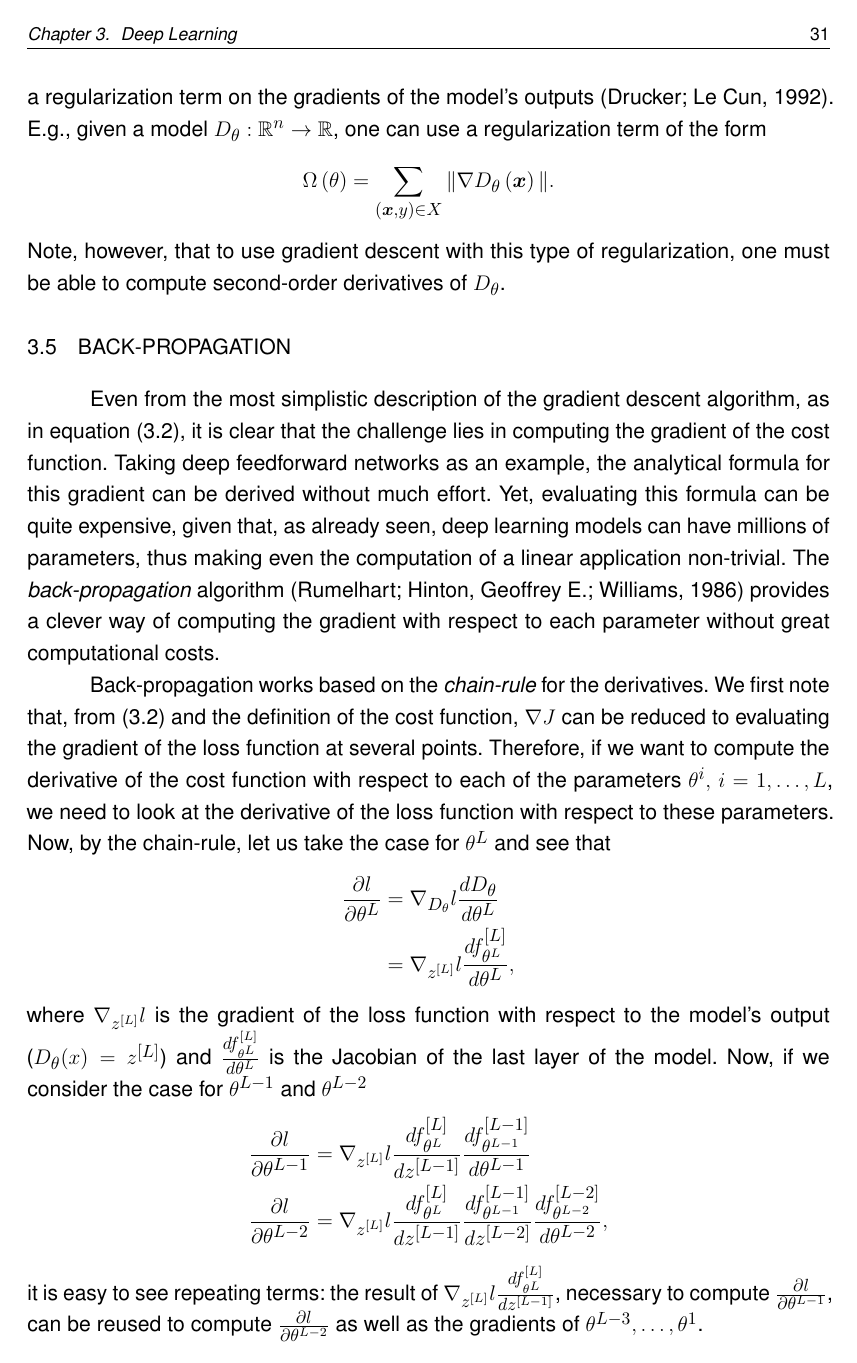
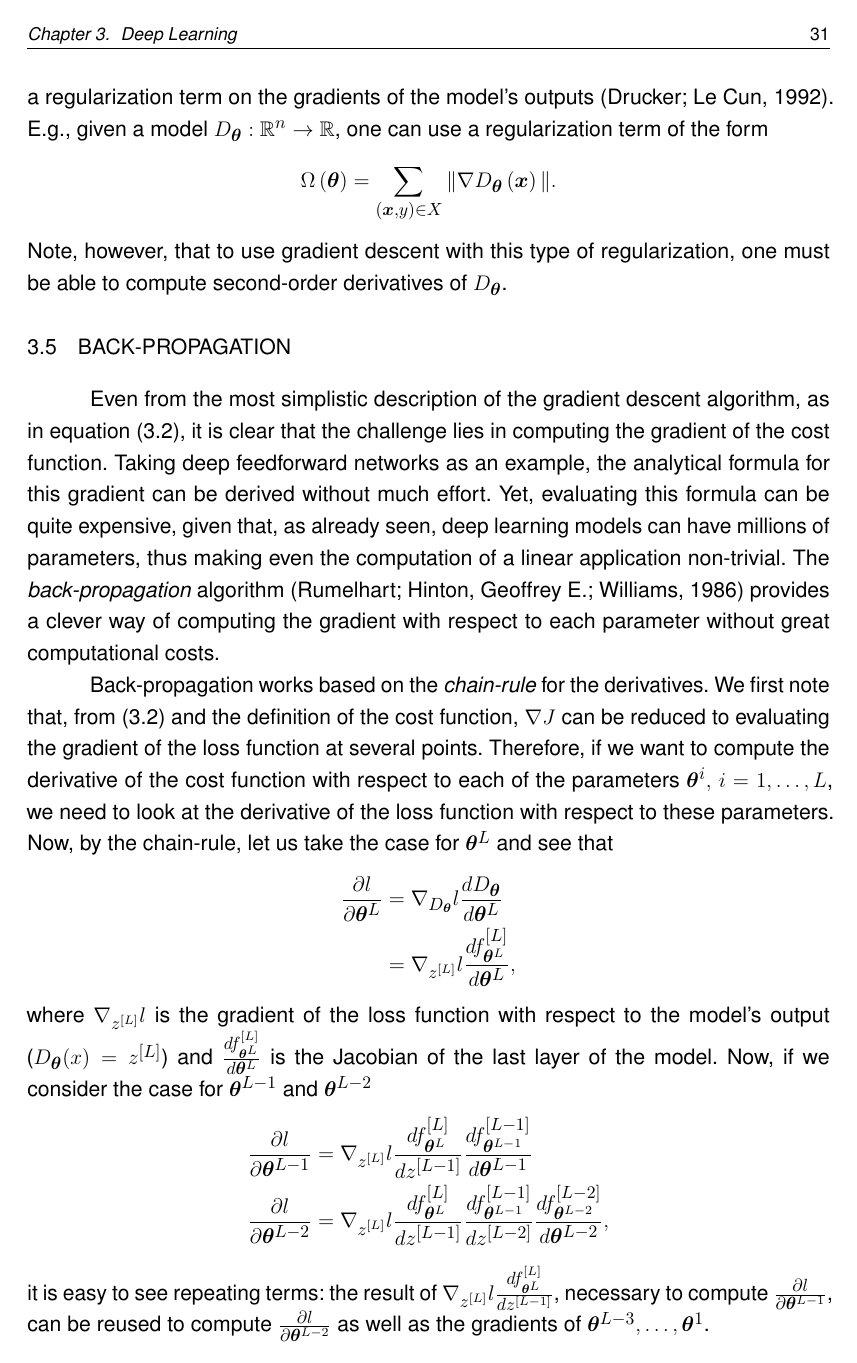
Before and after one commit to brunompacheco/bsc-thesis, a LaTeX thesis (main.tex): page 32 of 56. Compiled offline with pdfLaTeX.

```diff
--- a/main.tex
+++ b/main.tex
@@ -158,7 +158,7 @@
 
 % Declaração dos simbolos
 \simbololista{lr}{\ensuremath{\gamma}}{Learning rate}
-\simbololista{param}{\ensuremath{\theta}}{Parameter vector}
+\simbololista{param}{\ensuremath{\bm{\theta}}}{Parameter vector}
 \simbololista{sigmoid}{\ensuremath{\sigma}}{Sigmoid function}
 % \simbololista{r}{\ensuremath{r}}{Raio de um círculo}
 % \simbololista{A}{\ensuremath{A}}{Área de um círculo}
```
